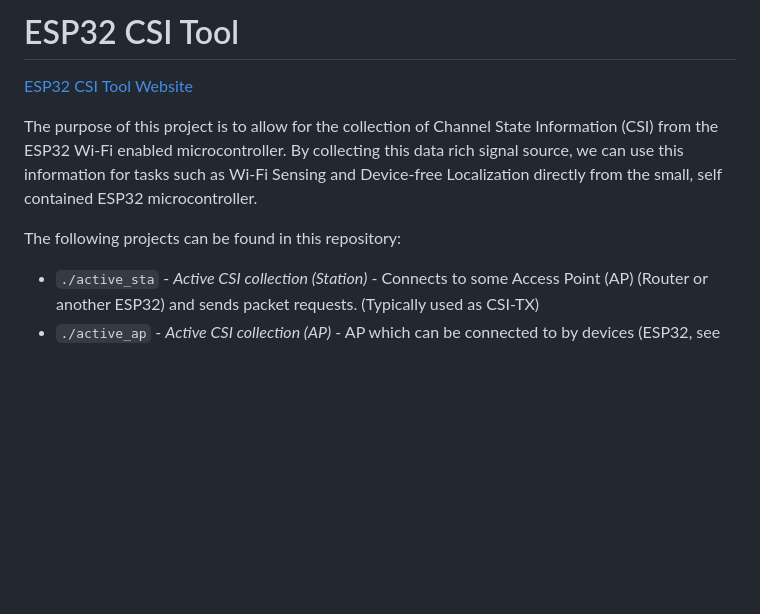
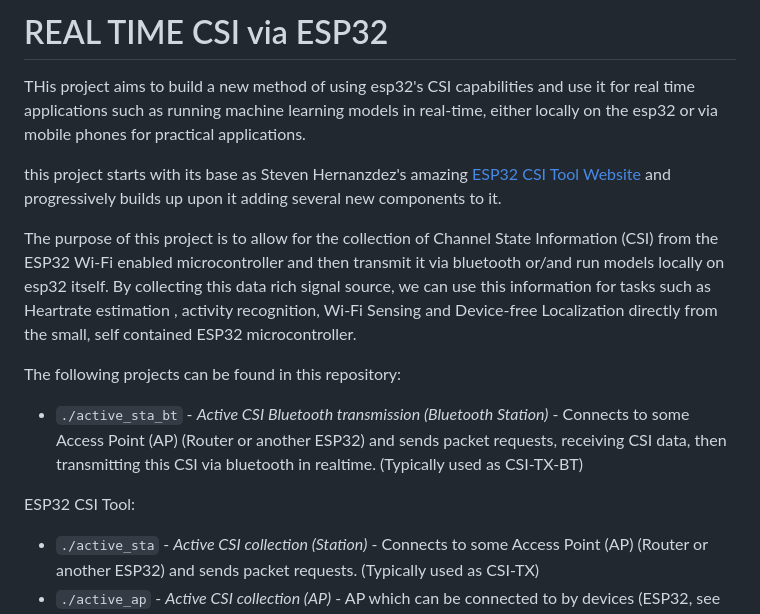
Before and after one commit to DebatableMiracle/realtime-CSI-with-esp32, a Markdown page: README.md, the part around the change. Drawn GitHub-style; blank space fills up the shorter version.

```diff
--- a/README.md
+++ b/README.md
@@ -1,12 +1,16 @@
-# ESP32 CSI Tool
+# REAL TIME CSI via ESP32
 
-[ESP32 CSI Tool Website](https://stevenmhernandez.github.io/ESP32-CSI-Tool/)
+THis project aims to build a new method of using esp32's CSI capabilities and use it for real time applications such as running machine learning models in real-time, either locally on the esp32 or via mobile phones for practical applications.
 
-The purpose of this project is to allow for the collection of Channel State Information (CSI) from the ESP32 Wi-Fi enabled microcontroller.
-By collecting this data rich signal source, we can use this information for tasks such as Wi-Fi Sensing and Device-free Localization directly from the small, self contained ESP32 microcontroller.
+this project starts with its base as Steven Hernanzdez's amazing [ESP32 CSI Tool Website](https://stevenmhernandez.github.io/ESP32-CSI-Tool/) and progressively builds up upon it adding several new components to it.
+
+The purpose of this project is to allow for the collection of Channel State Information (CSI) from the ESP32 Wi-Fi enabled microcontroller and then transmit it via bluetooth or/and run models locally on esp32 itself.
+By collecting this data rich signal source, we can use this information for tasks such as Heartrate estimation , activity recognition, Wi-Fi Sensing and Device-free Localization directly from the small, self contained ESP32 microcontroller.
 
 The following projects can be found in this repository:
+* `./active_sta_bt` - *Active CSI Bluetooth transmission (Bluetooth Station)* - Connects to some Access Point (AP) (Router or another ESP32) and sends packet requests, receiving CSI data, then transmitting this CSI via bluetooth in realtime. (Typically used as CSI-TX-BT)
 
+ESP32 CSI Tool:
 * `./active_sta` - *Active CSI collection (Station)* - Connects to some Access Point (AP) (Router or another ESP32) and sends packet requests. (Typically used as CSI-TX)
 * `./active_ap` - *Active CSI collection (AP)* - AP which can be connected to by devices (ESP32, see previous). (Typically used as CSI-RX)
 * `./passive` - *Passive CSI collection* - Passively listens for CSI frames on a given channel (default: channel 3).
```
